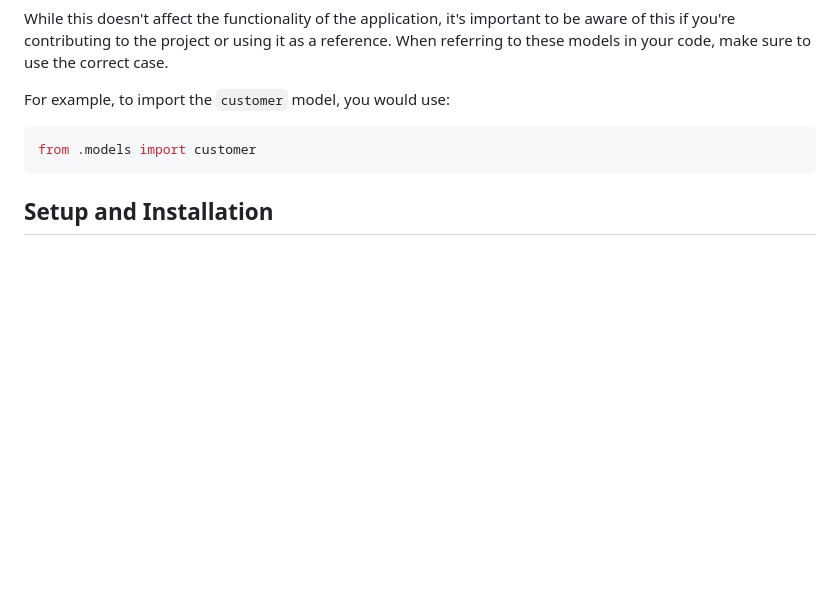
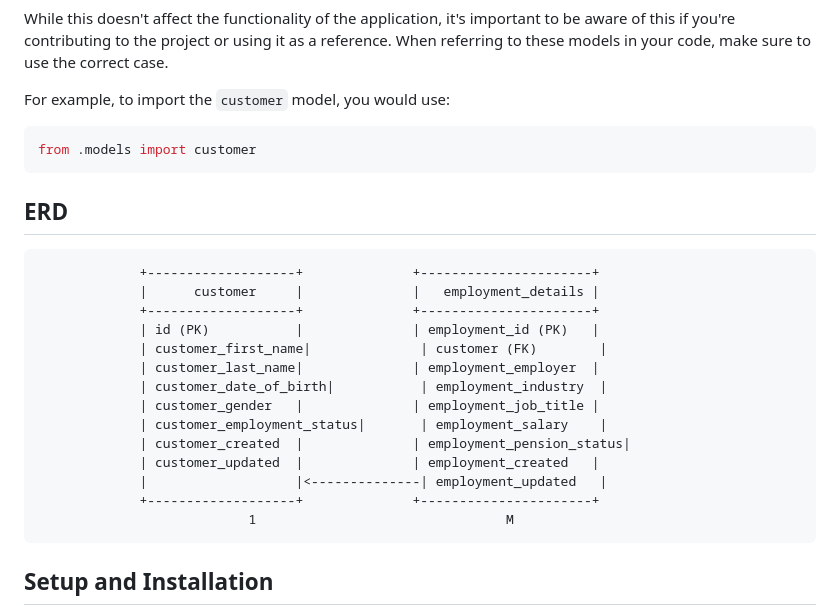
Before and after one commit to EmmagicalDay/SEAwebapplication, a Markdown page: README.md, the part around the change. Drawn GitHub-style; blank space fills up the shorter version.

````diff
--- a/README.md
+++ b/README.md
@@ -22,6 +22,24 @@ For example, to import the `customer` model, you would use:
 
 ```python
 from .models import customer
+```
+
+## ERD
+```
+             +-------------------+              +----------------------+
+             |      customer     |              |   employment_details |
+             +-------------------+              +----------------------+
+             | id (PK)           |              | employment_id (PK)   |
+             | customer_first_name|              | customer (FK)        |
+             | customer_last_name|              | employment_employer  |
+             | customer_date_of_birth|           | employment_industry  |
+             | customer_gender   |              | employment_job_title |
+             | customer_employment_status|       | employment_salary    |
+             | customer_created  |              | employment_pension_status|
+             | customer_updated  |              | employment_created   |
+             |                   |<--------------| employment_updated   |
+             +-------------------+              +----------------------+
+                           1                                M
 ```
 
 ## Setup and Installation
````
